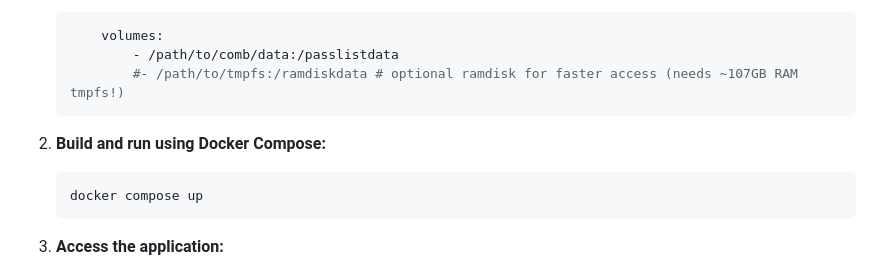
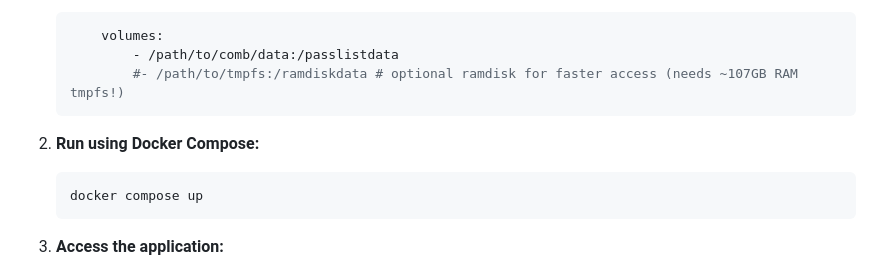
Before and after one commit to babatonga/flassklist, a Markdown page: README.md, the part around the change. Rendered like a GitHub page.

Commit message:
only run, no building

````diff
--- a/README.md
+++ b/README.md
@@ -85,7 +85,7 @@ The project includes a `compose.yaml` file that sets up the Flask app and Redis
             #- /path/to/tmpfs:/ramdiskdata # optional ramdisk for faster access (needs ~107GB RAM tmpfs!)
     ```
 
-2. **Build and run using Docker Compose:**
+2. **Run using Docker Compose:**
 
    ```bash
    docker compose up
````
